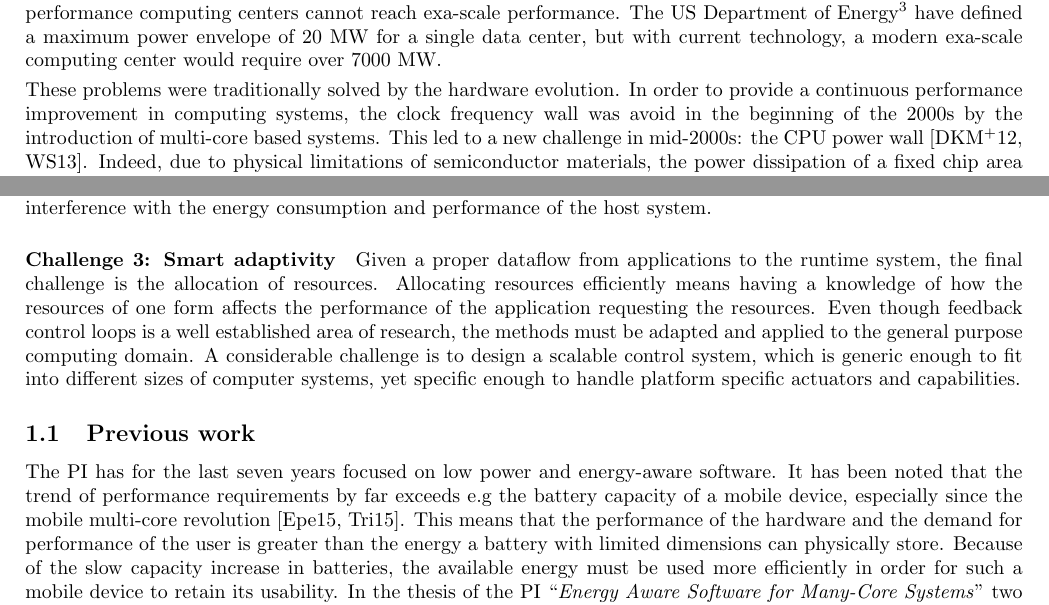
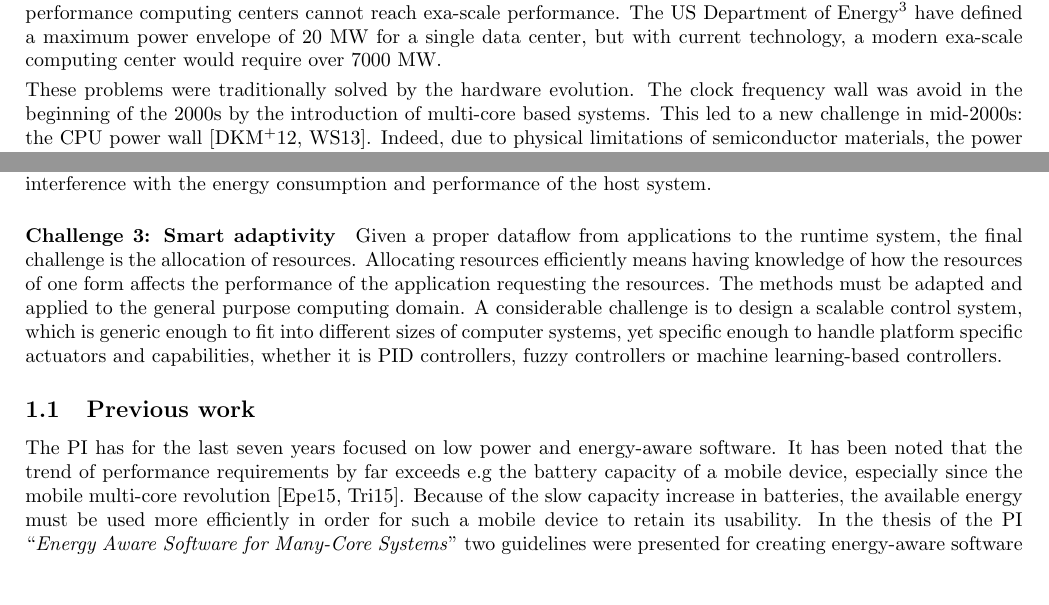
Before and after one commit to SimonHolmbacka/AOF2016Simon, a LaTeX document (Application_Holmbacka.tex): two parts of pages 1 and 3 of 12, joined at a grey line, cut so that both start at the same text, the shorter picture padded with empty space. The pictures show the PDF file Application_Holmbacka.pdf that the author committed with the source.

Commit message:
Final update and new budget in pdf

```diff
--- a/Application_Holmbacka.tex
+++ b/Application_Holmbacka.tex
@@ -127,7 +127,7 @@ Lastly, without increased energy efficiency, high performance computing centers
 The US Department of Energy\footnote{http://ascr-discovery.science.doe.gov/2014/11/exascale-road-bumps/} have defined a maximum power envelope of 20 MW for a single data center, but with current technology, a modern exa-scale computing center would require over 7000 MW.\smallskip
 
 These problems were traditionally solved by the hardware evolution.
-In order to provide a continuous performance improvement in computing systems, the clock frequency wall was avoid in the beginning of the 2000s by the introduction of multi-core based systems.
+The clock frequency wall was avoid in the beginning of the 2000s by the introduction of multi-core based systems.
 This led to a new challenge in mid-2000s: the CPU power wall \cite{Danowitz:12,Wang:13}.
 Indeed, due to physical limitations of semiconductor materials, the power dissipation of a fixed chip area is limited.
 With the evolution in the fabrication of semiconductor devices, from a 10$\mu$m manufacturing process in the 70s until the commercialization of 10nm based technology in 2017 (in e.g. the Samsung Galaxy S8), more transistors are squeezed into a smaller silicon area which increases power density \cite{5514312}.
@@ -170,9 +171,9 @@ With this new vital information, the runtime system is able to allocate resource
 As a result of the inclusion of energy-awareness in software on real-world Linux platforms in our previous research \cite{Holmbacka:15}, an impressive saving of 50\%-60\% in energy was achieved --
 without compromising on the performance!
 We are therefore confident that adding energy-awareness in general purpose software can reduce the energy consumption significantly.
-Figure~\ref{fig:EAS} illustrates the purpose of the research: part A) shows the current approach without any interoperability between applications and the resources.
+Figure~\ref{fig:EAS} illustrates the purpose of the research: part A) shows the current approach without any interoperability between applications and the resources, i.e. no energy-awareness.
 Using this approach, resources are allocated based on the level of workload or other indirect means of metric.
-Part B) Figure~\ref{fig:EAS} illustrates the inclusion of energy-awareness.
+Part B) in Figure~\ref{fig:EAS} illustrates the inclusion of energy-awareness.
 This is the added interface between the application and the runtime system through which the application communicates.
 It results in a better accuracy of resource allocation by increased in self-awareness and leads to lower energy consumption.\smallskip
 
@@ -180,9 +181,9 @@ The research area in energy efficient computing is a broad domain spanning sever
 The commonality is, however, the ability to propagate information from the highest software layer to the runtime system, and to the hardware.
 Throughout all computing domains in the area of energy efficient computing, we have identified three critical challenges to address in our research further specified in the following paragraphs.
 
-\paragraph{Challenge 1: Self awareness}
+\paragraph{Challenge 1: Self-awareness}
 \label{sec:self}
-Applications must be able to properly express their intentions in terms of performance requirements during an execution.
+Applications must be able to properly express their intentions in terms of performance requirements during execution.
 % Such requirements are added to the application software in form of performance meta-data -- a performance goal the application is due to achieve.
 The challenge is therefore to provide a framework with the capability of handling and expressing proper performance data in an interdisciplinary domain.
 % As previously mentioned, the traditional way of solely monitoring the workload is a very inaccurate and often counter-productive both in terms of performance and energy.
@@ -210,14 +211,14 @@ Since the monitoring framework is a runtime system, a considerably low overhead
 \paragraph{Challenge 3: Smart adaptivity}
 \label{sec:smart}
 Given a proper dataflow from applications to the runtime system, the final challenge is the allocation of resources.
-Allocating resources efficiently means having a knowledge of how the resources of one form affects the performance of the application requesting the resources.
-Even though feedback control loops is a well established area of research, the methods must be adapted and applied to the general purpose computing domain.
-A considerable challenge is to design a scalable control system, which is generic enough to fit into different sizes of computer systems, yet specific enough to handle platform specific actuators and capabilities.
+Allocating resources efficiently means having knowledge of how the resources of one form affects the performance of the application requesting the resources.
+The methods must be adapted and applied to the general purpose computing domain.
+A considerable challenge is to design a scalable control system, which is generic enough to fit into different sizes of computer systems, yet specific enough to handle platform specific actuators and capabilities, whether it is PID controllers, fuzzy controllers or machine learning-based controllers.
 
 \subsection{Previous work}
 The PI has for the last seven years focused on low power and energy-aware software.
 It has been noted that the trend of performance requirements by far exceeds e.g the battery capacity of a mobile device, especially since the mobile multi-core revolution \cite{BatteryCapacity,CPUCapacity}.
-This means that the performance of the hardware and the demand for performance of the user is greater than the energy a battery with limited dimensions can physically store.
+% This means that the performance of the hardware and the demand for performance of the user is greater than the energy a battery with limited dimensions can physically store.Fwhich
 Because of the slow capacity increase in batteries, the available energy must be used more efficiently in order for such a mobile device to retain its usability.
 In the thesis of the PI ``\textit{Energy Aware Software for Many-Core Systems}'' two guidelines were presented for creating energy-aware software on modern many-core hardware.
 Implementing the recommendations in software has proven to reduce the energy consumption up to 50\% without degrading the performance \cite{HolmbackaHipeac}, especially on mobile multi-core hardware.
```
Also changed, not shown: Application_Holmbacka.pdf, fig/schedule.png, Application_Holmbacka.tex (15 more changed lines), 4 other files.
